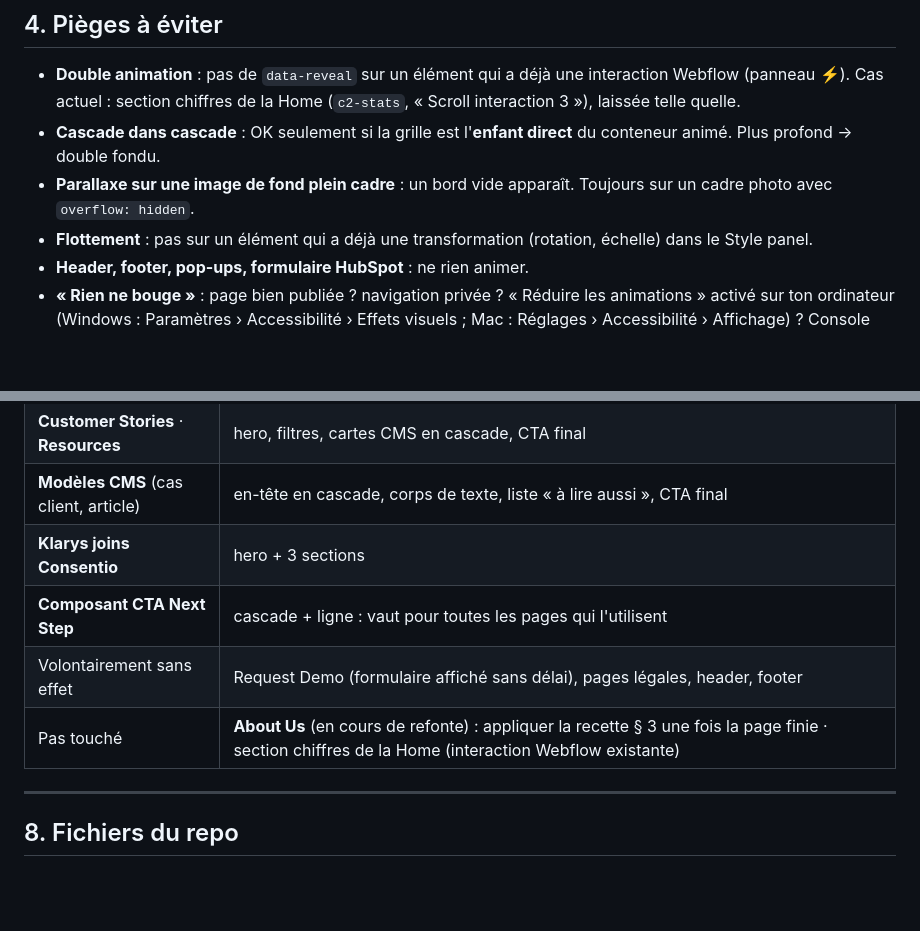
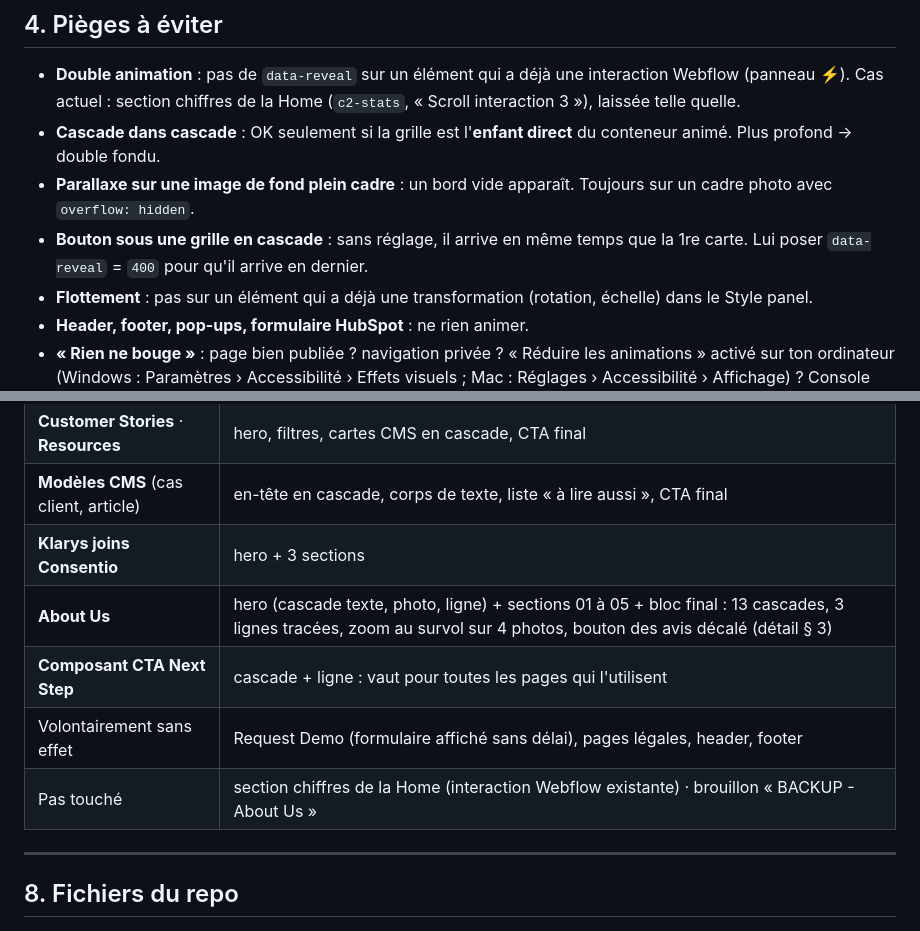
Before and after one commit to mariegainche-netizen/Webflow, a Markdown page: GUIDE-effets-webflow.md, 2 parts joined by grey strips. Drawn GitHub-style; blank space fills up the shorter version.

```diff
--- a/GUIDE-effets-webflow.md
+++ b/GUIDE-effets-webflow.md
@@ -54,6 +91,7 @@
 - **Double animation** : pas de `data-reveal` sur un élément qui a déjà une interaction Webflow (panneau ⚡). Cas actuel : section chiffres de la Home (`c2-stats`, « Scroll interaction 3 »), laissée telle quelle.
 - **Cascade dans cascade** : OK seulement si la grille est l'**enfant direct** du conteneur animé. Plus profond → double fondu.
 - **Parallaxe sur une image de fond plein cadre** : un bord vide apparaît. Toujours sur un cadre photo avec `overflow: hidden`.
+- **Bouton sous une grille en cascade** : sans réglage, il arrive en même temps que la 1re carte. Lui poser `data-reveal` = `400` pour qu'il arrive en dernier.
 - **Flottement** : pas sur un élément qui a déjà une transformation (rotation, échelle) dans le Style panel.
 - **Header, footer, pop-ups, formulaire HubSpot** : ne rien animer.
 - **« Rien ne bouge »** : page bien publiée ? navigation privée ? « Réduire les animations » activé sur ton ordinateur (Windows : Paramètres › Accessibilité › Effets visuels ; Mac : Réglages › Accessibilité › Affichage) ? Console F12 sans erreur rouge ?
@@ -95,9 +133,10 @@
 | **Customer Stories** · **Resources** | hero, filtres, cartes CMS en cascade, CTA final |
 | **Modèles CMS** (cas client, article) | en-tête en cascade, corps de texte, liste « à lire aussi », CTA final |
 | **Klarys joins Consentio** | hero + 3 sections |
+| **About Us** | hero (cascade texte, photo, ligne) + sections 01 à 05 + bloc final : 13 cascades, 3 lignes tracées, zoom au survol sur 4 photos, bouton des avis décalé (détail § 3) |
 | **Composant CTA Next Step** | cascade + ligne : vaut pour toutes les pages qui l'utilisent |
 | Volontairement sans effet | Request Demo (formulaire affiché sans délai), pages légales, header, footer |
-| Pas touché | **About Us** (en cours de refonte) : appliquer la recette § 3 une fois la page finie · section chiffres de la Home (interaction Webflow existante) |
+| Pas touché | section chiffres de la Home (interaction Webflow existante) · brouillon « BACKUP - About Us » |
 
 ---
 
```
Also changed, not shown: other parts of GUIDE-effets-webflow.md (+37 -0 lines).
